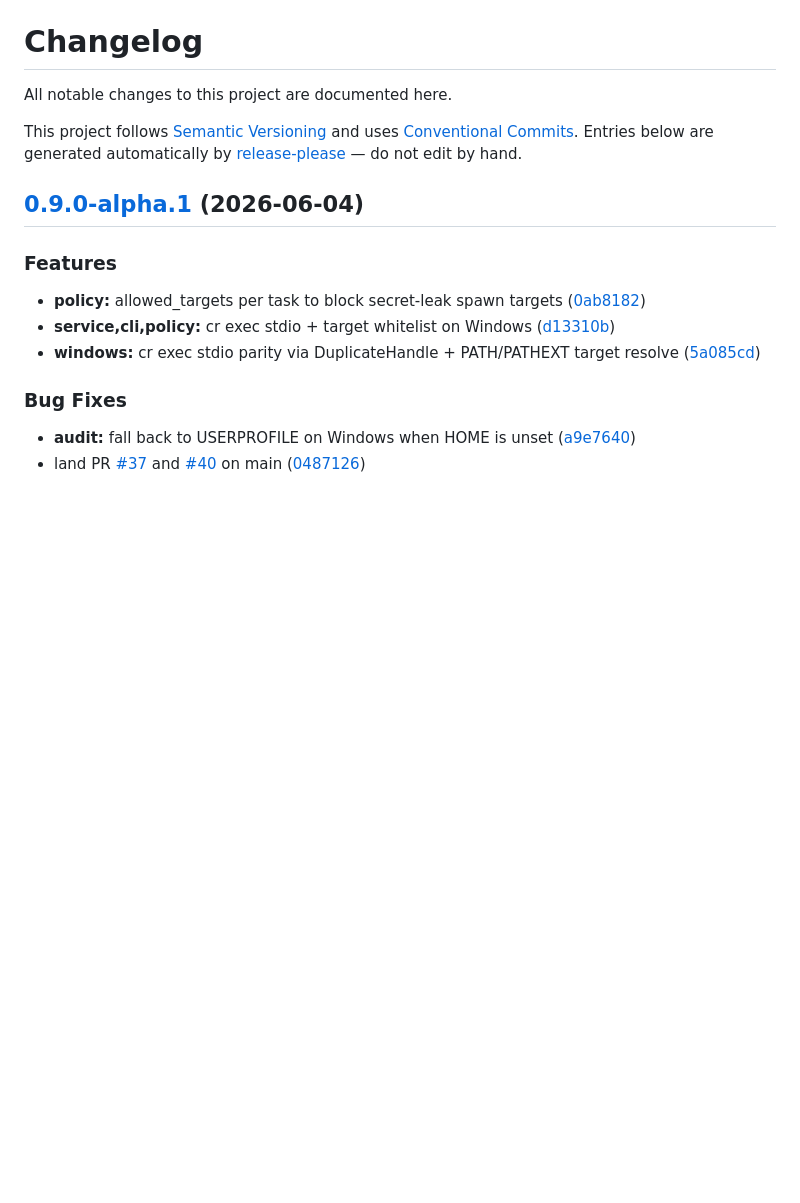
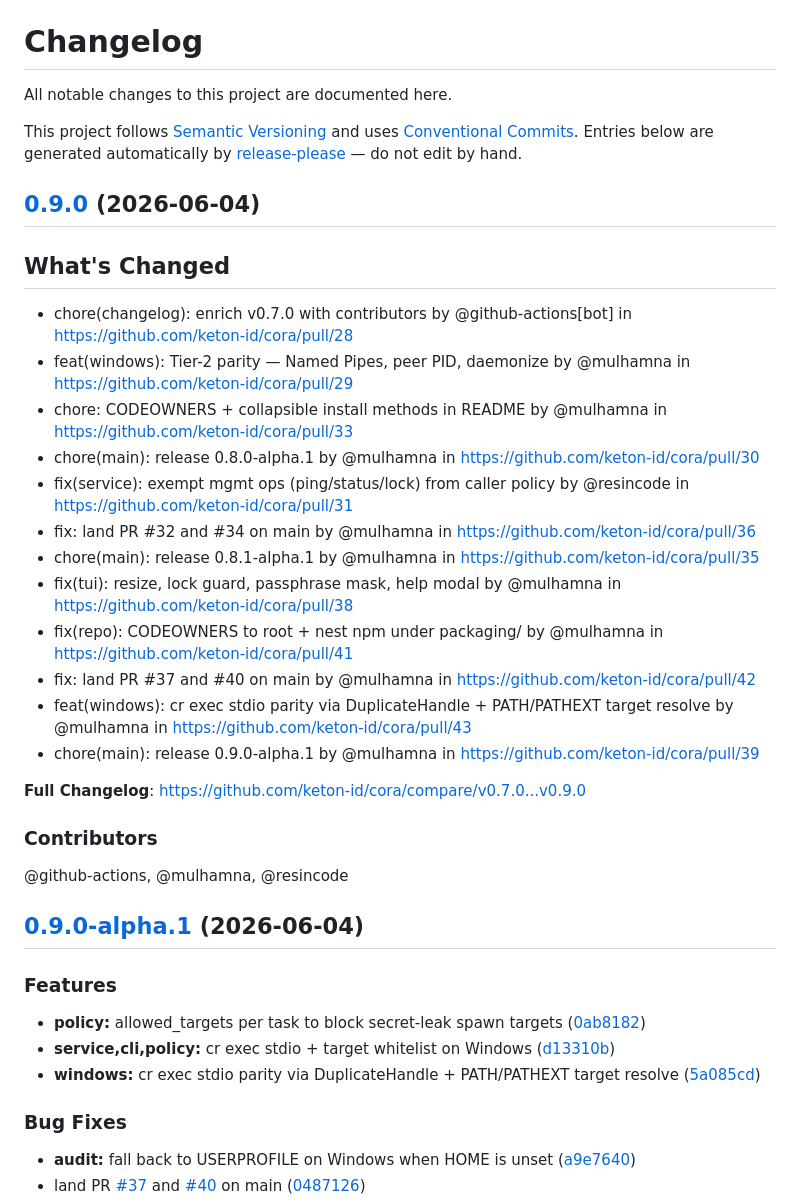
Before and after one commit to keton-id/cora, a Markdown page: CHANGELOG.md, the part around the change. Drawn GitHub-style; blank space fills up the shorter version.

Commit message:
chore(changelog): enrich v0.9.0 with contributors

```diff
--- a/CHANGELOG.md
+++ b/CHANGELOG.md
@@ -7,6 +7,29 @@ and uses [Conventional Commits](https://www.conventionalcommits.org/). Entries
 below are generated automatically by
 [release-please](https://github.com/googleapis/release-please) — do not edit by
 hand.
+
+## [0.9.0](https://github.com/keton-id/cora/compare/v0.7.0...v0.9.0) (2026-06-04)
+
+## What's Changed
+* chore(changelog): enrich v0.7.0 with contributors by @github-actions[bot] in https://github.com/keton-id/cora/pull/28
+* feat(windows): Tier-2 parity — Named Pipes, peer PID, daemonize by @mulhamna in https://github.com/keton-id/cora/pull/29
+* chore: CODEOWNERS + collapsible install methods in README by @mulhamna in https://github.com/keton-id/cora/pull/33
+* chore(main): release 0.8.0-alpha.1 by @mulhamna in https://github.com/keton-id/cora/pull/30
+* fix(service): exempt mgmt ops (ping/status/lock) from caller policy by @resincode in https://github.com/keton-id/cora/pull/31
+* fix: land PR #32 and #34 on main by @mulhamna in https://github.com/keton-id/cora/pull/36
+* chore(main): release 0.8.1-alpha.1 by @mulhamna in https://github.com/keton-id/cora/pull/35
+* fix(tui): resize, lock guard, passphrase mask, help modal by @mulhamna in https://github.com/keton-id/cora/pull/38
+* fix(repo): CODEOWNERS to root + nest npm under packaging/ by @mulhamna in https://github.com/keton-id/cora/pull/41
+* fix: land PR #37 and #40 on main by @mulhamna in https://github.com/keton-id/cora/pull/42
+* feat(windows): cr exec stdio parity via DuplicateHandle + PATH/PATHEXT target resolve by @mulhamna in https://github.com/keton-id/cora/pull/43
+* chore(main): release 0.9.0-alpha.1 by @mulhamna in https://github.com/keton-id/cora/pull/39
+
+
+**Full Changelog**: https://github.com/keton-id/cora/compare/v0.7.0...v0.9.0
+
+### Contributors
+
+@github-actions, @mulhamna, @resincode
 
 ## [0.9.0-alpha.1](https://github.com/keton-id/cora/compare/v0.8.1-alpha.1...v0.9.0-alpha.1) (2026-06-04)
 
```
